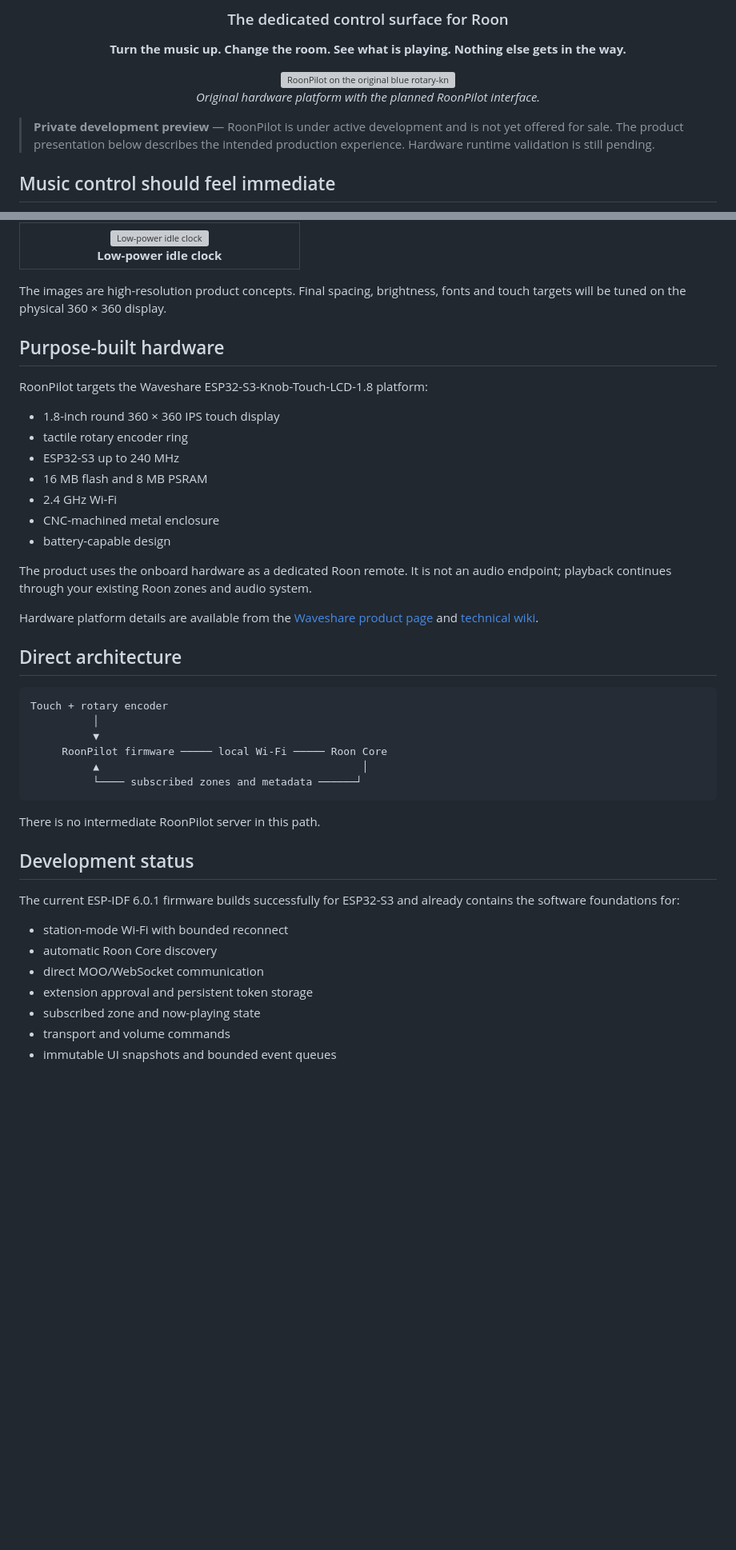
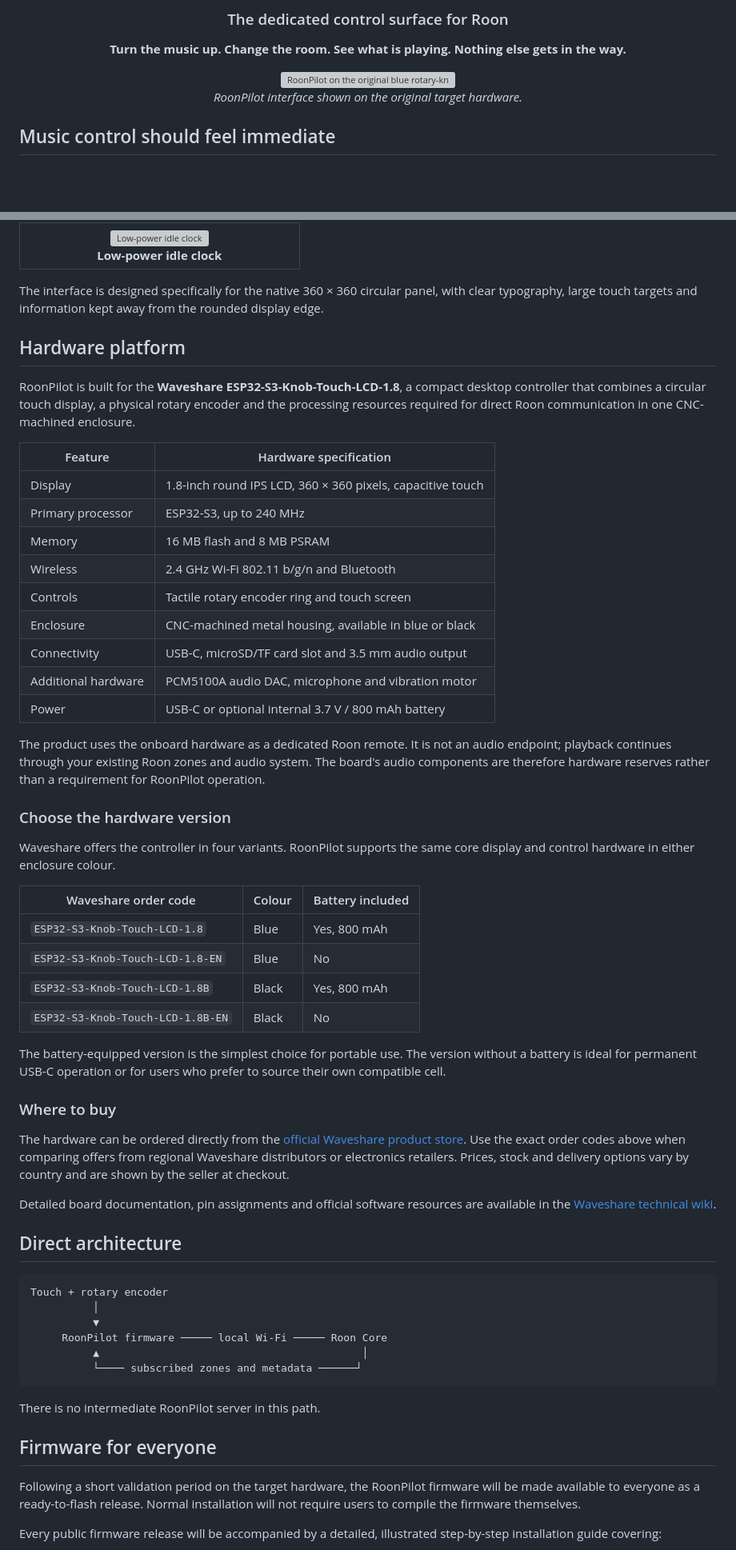
Before and after one commit to mermayer/RoonPilot, a Markdown page: README.md, 2 parts joined by grey strips. Shown at 80% size. GitHub-like rendering; blank space fills up the shorter version; grey boxes are pictures that could not be loaded.

Commit message:
Add firmware release and hardware purchase details

```diff
--- a/README.md
+++ b/README.md
@@ -8,13 +8,9 @@
 
 <img src="assets/roonpilot-hardware.png" alt="RoonPilot on the original blue rotary-knob hardware" width="760">
 
-*Original hardware platform with the planned RoonPilot interface.*
+*RoonPilot interface shown on the original target hardware.*
 
 </div>
-
-> **Private development preview** — RoonPilot is under active development and
-> is not yet offered for sale. The product presentation below describes the
-> intended production experience. Hardware runtime validation is still pending.
 
 ## Music control should feel immediate
 
@@ -90,28 +86,61 @@ not a computer that needs supervision.
   </tr>
 </table>
 
-The images are high-resolution product concepts. Final spacing, brightness,
-fonts and touch targets will be tuned on the physical 360 × 360 display.
+The interface is designed specifically for the native 360 × 360 circular panel,
+with clear typography, large touch targets and information kept away from the
+rounded display edge.
 
-## Purpose-built hardware
+## Hardware platform
 
-RoonPilot targets the Waveshare ESP32-S3-Knob-Touch-LCD-1.8 platform:
+RoonPilot is built for the **Waveshare ESP32-S3-Knob-Touch-LCD-1.8**, a compact
+desktop controller that combines a circular touch display, a physical rotary
+encoder and the processing resources required for direct Roon communication in
+one CNC-machined enclosure.
 
-- 1.8-inch round 360 × 360 IPS touch display
-- tactile rotary encoder ring
-- ESP32-S3 up to 240 MHz
-- 16 MB flash and 8 MB PSRAM
-- 2.4 GHz Wi-Fi
-- CNC-machined metal enclosure
-- battery-capable design
+| Feature | Hardware specification |
+| --- | --- |
+| Display | 1.8-inch round IPS LCD, 360 × 360 pixels, capacitive touch |
+| Primary processor | ESP32-S3, up to 240 MHz |
+| Memory | 16 MB flash and 8 MB PSRAM |
+| Wireless | 2.4 GHz Wi-Fi 802.11 b/g/n and Bluetooth |
+| Controls | Tactile rotary encoder ring and touch screen |
+| Enclosure | CNC-machined metal housing, available in blue or black |
+| Connectivity | USB-C, microSD/TF card slot and 3.5 mm audio output |
+| Additional hardware | PCM5100A audio DAC, microphone and vibration motor |
+| Power | USB-C or optional internal 3.7 V / 800 mAh battery |
 
 The product uses the onboard hardware as a dedicated Roon remote. It is not an
 audio endpoint; playback continues through your existing Roon zones and audio
-system.
+system. The board's audio components are therefore hardware reserves rather
+than a requirement for RoonPilot operation.
 
-Hardware platform details are available from the
-[Waveshare product page](https://www.waveshare.com/esp32-s3-knob-touch-lcd-1.8.htm)
-and [technical wiki](https://www.waveshare.com/wiki/ESP32-S3-Knob-Touch-LCD-1.8).
+### Choose the hardware version
+
+Waveshare offers the controller in four variants. RoonPilot supports the same
+core display and control hardware in either enclosure colour.
+
+| Waveshare order code | Colour | Battery included |
+| --- | --- | --- |
+| `ESP32-S3-Knob-Touch-LCD-1.8` | Blue | Yes, 800 mAh |
+| `ESP32-S3-Knob-Touch-LCD-1.8-EN` | Blue | No |
+| `ESP32-S3-Knob-Touch-LCD-1.8B` | Black | Yes, 800 mAh |
+| `ESP32-S3-Knob-Touch-LCD-1.8B-EN` | Black | No |
+
+The battery-equipped version is the simplest choice for portable use. The
+version without a battery is ideal for permanent USB-C operation or for users
+who prefer to source their own compatible cell.
+
+### Where to buy
+
+The hardware can be ordered directly from the
+[official Waveshare product store](https://www.waveshare.com/esp32-s3-knob-touch-lcd-1.8.htm).
+Use the exact order codes above when comparing offers from regional Waveshare
+distributors or electronics retailers. Prices, stock and delivery options vary
+by country and are shown by the seller at checkout.
+
+Detailed board documentation, pin assignments and official software resources
+are available in the
+[Waveshare technical wiki](https://www.waveshare.com/wiki/ESP32-S3-Knob-Touch-LCD-1.8).
 
 ## Direct architecture
 
@@ -126,16 +155,12 @@ Touch + rotary encoder
 
 There is no intermediate RoonPilot server in this path.
 
-## Development status
+## Firmware for everyone
 
-The current ESP-IDF 6.0.1 firmware builds successfully for ESP32-S3 and already
-contains the software foundations for:
+Following a short validation period on the target hardware, the RoonPilot
+firmware will be made available to everyone as a ready-to-flash release. Normal
+installation will not require users to compile the firmware themselves.
 
-- station-mode Wi-Fi with bounded reconnect
-- automatic Roon Core discovery
-- direct MOO/WebSocket communication
-- extension approval and persistent token storage
-- subscribed zone and now-playing state
-- transport and volume commands
-- immutable UI snapshots and bounded event queues
+Every public firmware release will be accompanied by a detailed, illustrated
+step-by-step installation guide covering:
 
```
Also changed, not shown: other parts of README.md (+10 -3 lines).
